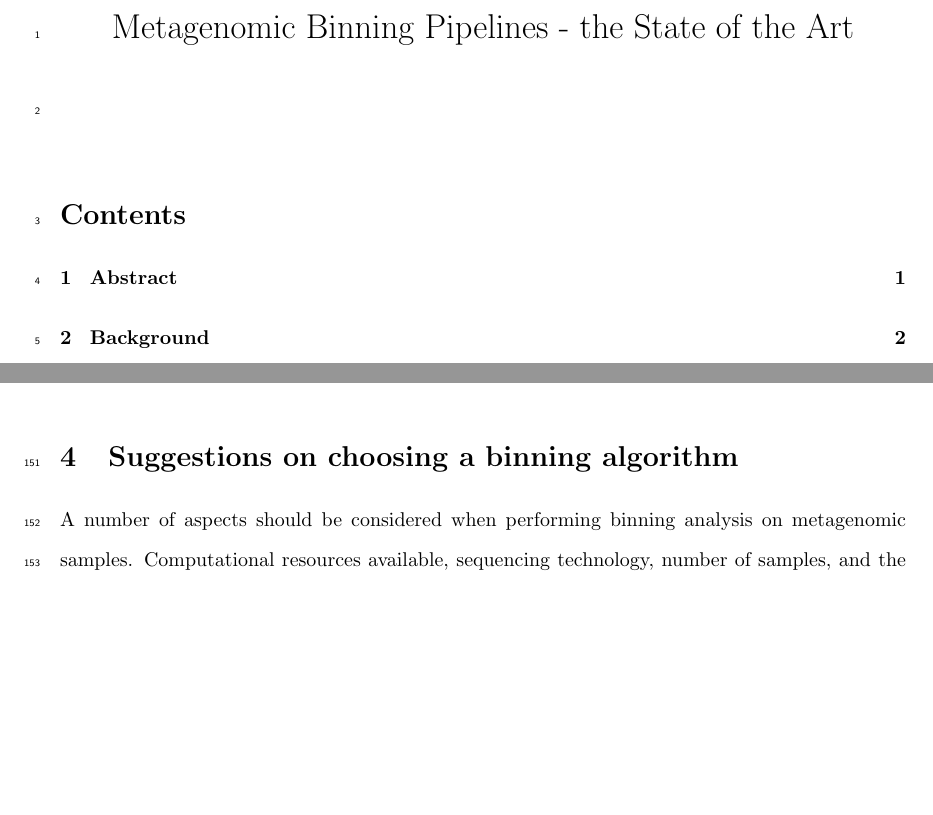
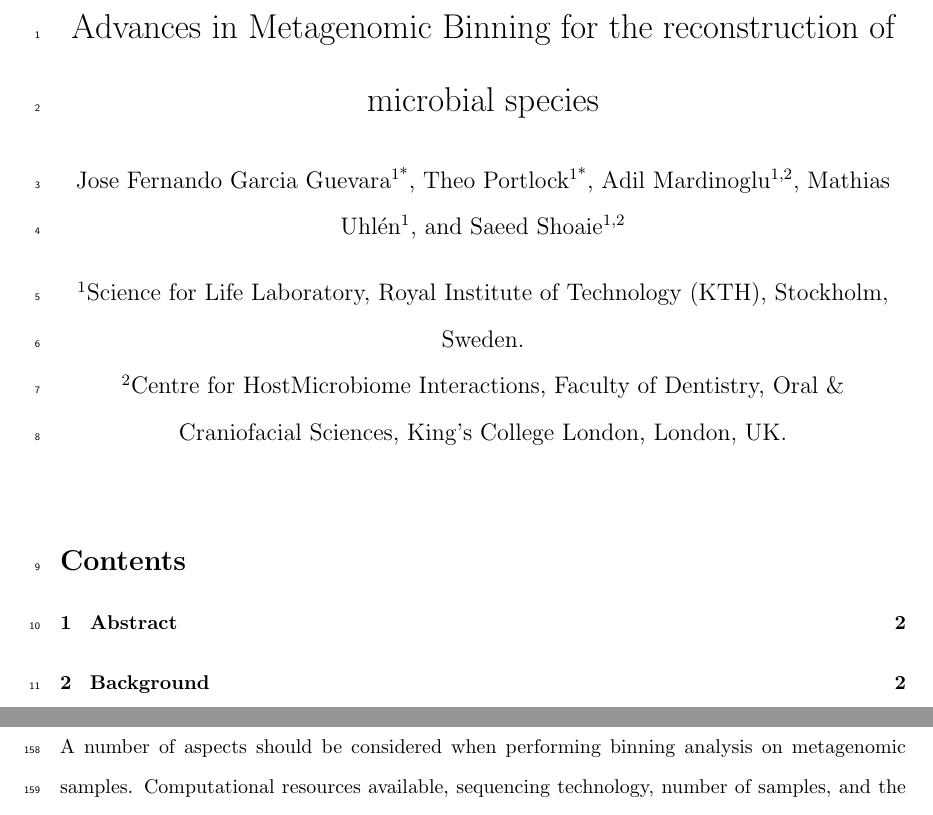
Before and after one commit to garciafertson/binning_review, a LaTeX document (review.tex): two parts of pages 1 and 6 of 10 before the commit and two parts of pages 1 and 7 of 11 after it, joined at a grey line, cut so that both start at the same text, the shorter picture padded with empty space. Compiled offline with pdfLaTeX.

Commit message:
Authors added

```diff
--- a/review.tex
+++ b/review.tex
@@ -1,6 +1,7 @@
 \documentclass{article}
 \usepackage[hidelinks]{hyperref}
 \usepackage{apacite}
+\usepackage{authblk}
 \usepackage{graphicx}
 \usepackage{a4wide}
 \usepackage{booktabs}
@@ -21,8 +22,17 @@
 \usepackage{lineno}
 \linenumbers
 
-\title{Metagenomic Binning Pipelines - the State of the Art}
+\title{Advances in Metagenomic Binning for the reconstruction of microbial species}
+\author[1*]{Jose Fernando Garcia Guevara}
+\author[1*]{Theo Portlock}
+\author[1,2]{Adil Mardinoglu}
+\author[1]{Mathias Uhlén}
+\author[1,2]{Saeed Shoaie}
+\affil[1]{Science for Life Laboratory, Royal Institute of Technology (KTH), Stockholm, Sweden.}
+\affil[2]{Centre for HostMicrobiome Interactions, Faculty of Dentistry, Oral \& Craniofacial Sciences, King’s College London, London, UK. }
+
 \date{}
+
 \begin{document}
 \maketitle
 
```
Also changed, not shown: review.pdf, 4 other files.
